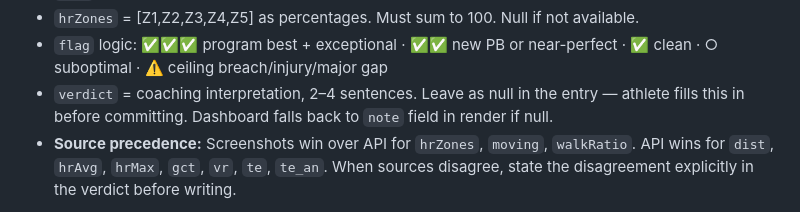
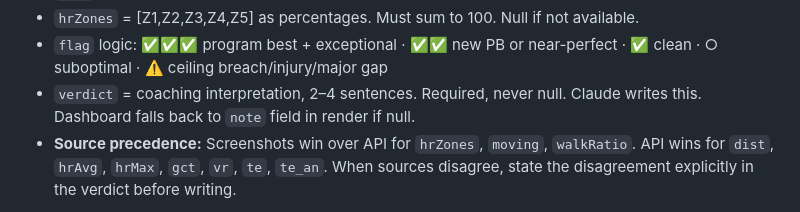
Before and after one commit to duchluu1-sys/running-dashboard, a Markdown page: CLAUDE.md, the part around the change. GitHub-like rendering.

```diff
--- a/CLAUDE.md
+++ b/CLAUDE.md
@@ -103,7 +103,7 @@ Append one object to the RUNS array in `duchluu1-sys/running-dashboard/data.json
 - `temp` = integer °C only. Do NOT write strings like "27–30°C".
 - `hrZones` = [Z1,Z2,Z3,Z4,Z5] as percentages. Must sum to 100. Null if not available.
 - `flag` logic: ✅✅✅ program best + exceptional · ✅✅ new PB or near-perfect · ✅ clean · ○ suboptimal · ⚠️ ceiling breach/injury/major gap
-- `verdict` = coaching interpretation, 2–4 sentences. Leave as null in the entry — athlete fills this in before committing. Dashboard falls back to `note` field in render if null.
+- `verdict` = coaching interpretation, 2–4 sentences. Required, never null. Claude writes this. Dashboard falls back to `note` field in render if null.
 - **Source precedence:** Screenshots win over API for `hrZones`, `moving`, `walkRatio`. API wins for `dist`, `hrAvg`, `hrMax`, `gct`, `vr`, `te`, `te_an`. When sources disagree, state the disagreement explicitly in the verdict before writing.
 
 **After appending run, update ATHLETE block — these fields only:**
```
